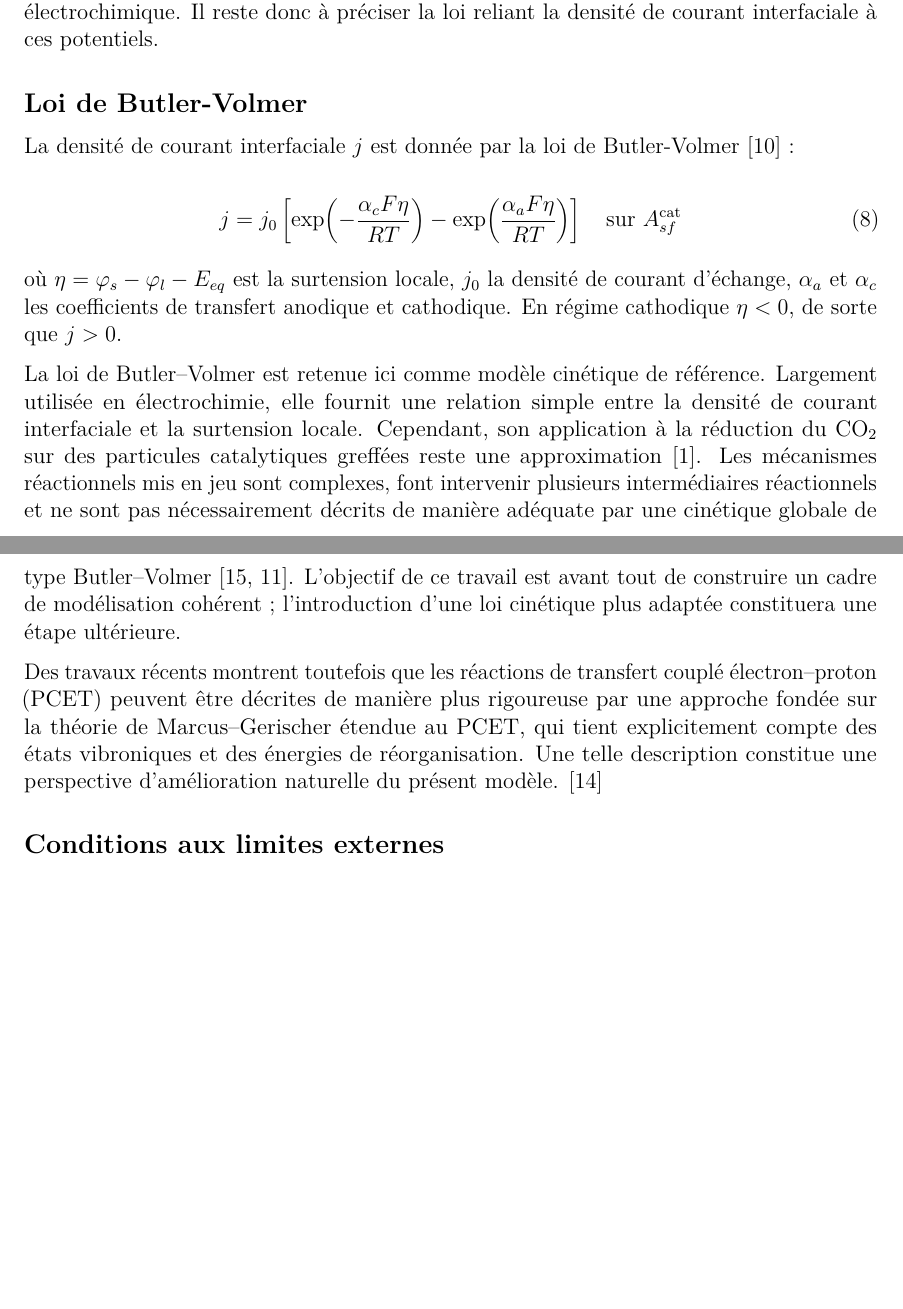
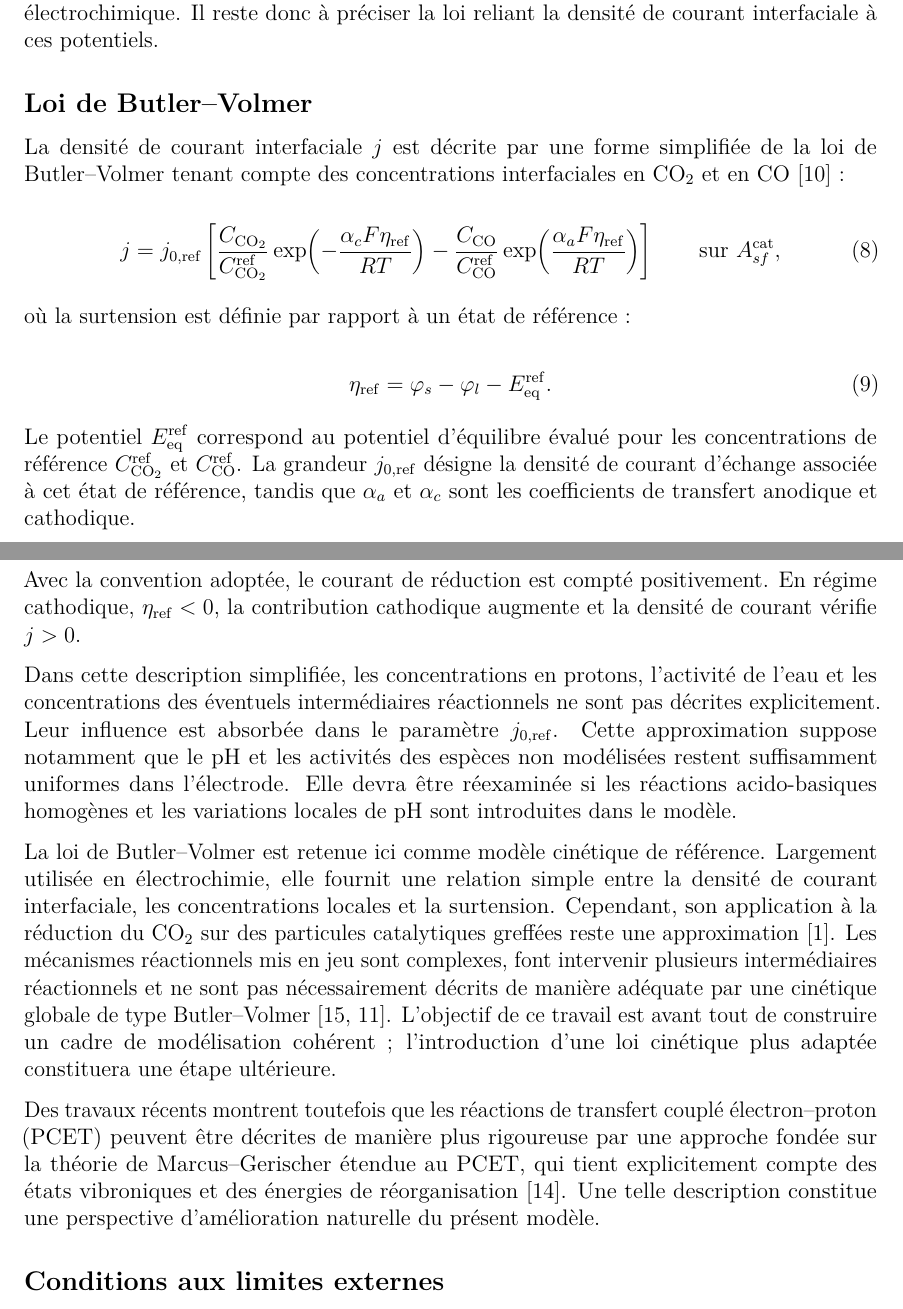
Before and after one commit to hstaub33-byte/Mod-le-poreux-, a LaTeX document (main.tex, which reads Pres_modele.tex): two parts of pages 8 and 9 of 40, joined at a grey line, cut so that both start at the same text, the shorter picture padded with empty space. Compiled offline with pdfLaTeX.

Commit message:
BV avec concentration

```diff
--- a/Pres_modele.tex
+++ b/Pres_modele.tex
@@ -205,40 +205,92 @@ la loi reliant la densité de courant interfaciale à ces potentiels.
 %--------------------------------------------------------BV$-----------------------------------------------------------------------------------
 %--------------------------------------------------------------------------------------------------------------------------------------------------------------------------
 
-\subsection*{Loi de Butler-Volmer}
+\subsection*{Loi de Butler--Volmer}
 
-La densité de courant interfaciale $j$ est donnée par la loi de Butler-Volmer~\cite{dickinsonButlerVolmerEquationElectrochemical2020} :
+La densité de courant interfaciale $j$ est décrite par une forme
+simplifiée de la loi de Butler--Volmer tenant compte des concentrations
+interfaciales en \ce{CO2} et en \ce{CO}%
+~\cite{dickinsonButlerVolmerEquationElectrochemical2020} :
 
 \begin{equation}
-j = j_0 \left[\exp\!\left(-\frac{\alpha_c F \eta}{RT}\right)-\exp\!\left(\frac{\alpha_a F \eta}{RT}\right)\right] \quad \text{sur } A_{sf}^{\mathrm{cat}}
+j =
+j_{0,\mathrm{ref}}
+\left[
+\frac{C_{\mathrm{CO_2}}}
+     {C_{\mathrm{CO_2}}^{\mathrm{ref}}}
+\exp\!\left(
+-\frac{\alpha_c F \eta_{\mathrm{ref}}}{RT}
+\right)
+-
+\frac{C_{\mathrm{CO}}}
+     {C_{\mathrm{CO}}^{\mathrm{ref}}}
+\exp\!\left(
+\frac{\alpha_a F \eta_{\mathrm{ref}}}{RT}
+\right)
+\right]
+\qquad
+\text{sur } A_{sf}^{\mathrm{cat}},
 \label{eq:BV}
 \end{equation}
 
-où $\eta = \varphi_s - \varphi_l - E_{eq}$ est la surtension locale,
-$j_0$ la densité de courant d'échange, $\alpha_a$ et $\alpha_c$ les
- coefficients de transfert anodique et cathodique. En régime
-cathodique $\eta < 0$, de sorte que $j > 0$.
+où la surtension est définie par rapport à un état de référence :
+
+\begin{equation}
+\eta_{\mathrm{ref}}
+=
+\varphi_s
+-
+\varphi_l
+-
+E_{\mathrm{eq}}^{\mathrm{ref}}.
+\label{eq:surtension_ref}
+\end{equation}
+
+Le potentiel $E_{\mathrm{eq}}^{\mathrm{ref}}$ correspond au potentiel
+d'équilibre évalué pour les concentrations de référence
+$C_{\mathrm{CO_2}}^{\mathrm{ref}}$ et
+$C_{\mathrm{CO}}^{\mathrm{ref}}$.
+La grandeur $j_{0,\mathrm{ref}}$ désigne la densité de courant d'échange
+associée à cet état de référence, tandis que $\alpha_a$ et $\alpha_c$
+sont les coefficients de transfert anodique et cathodique.
+
+Avec la convention adoptée, le courant de réduction est compté
+positivement. En régime cathodique,
+$\eta_{\mathrm{ref}} < 0$, la contribution cathodique augmente et la
+densité de courant vérifie $j>0$.
+
+Dans cette description simplifiée, les concentrations en protons,
+l'activité de l'eau et les concentrations des éventuels intermédiaires
+réactionnels ne sont pas décrites explicitement. Leur influence est
+absorbée dans le paramètre $j_{0,\mathrm{ref}}$. Cette approximation
+suppose notamment que le pH et les activités des espèces non modélisées
+restent suffisamment uniformes dans l'électrode. Elle devra être
+réexaminée si les réactions acido-basiques homogènes et les variations
+locales de pH sont introduites dans le modèle.
 
 La loi de Butler--Volmer est retenue ici comme modèle cinétique de
-référence. Largement utilisée en électrochimie, elle fournit une relation
-simple entre la densité de courant interfaciale et la surtension locale.
-Cependant, son application à la réduction du \ce{CO2} sur des particules
-catalytiques greffées reste une approximation~\cite{adesinaButlerVolmerEquationCO22024}. Les mécanismes réactionnels
+référence. Largement utilisée en électrochimie, elle fournit une
+relation simple entre la densité de courant interfaciale, les
+concentrations locales et la surtension. Cependant, son application à
+la réduction du \ce{CO2} sur des particules catalytiques greffées reste
+une approximation%
+~\cite{adesinaButlerVolmerEquationCO22024}. Les mécanismes réactionnels
 mis en jeu sont complexes, font intervenir plusieurs intermédiaires
-réactionnels et ne sont pas nécessairement décrits de manière adéquate par
-une cinétique globale de type Butler--Volmer~\cite{koperTheoryMultipleProton2013, gottleProtoncoupledElectronTransfer2017}. L'objectif de ce travail est
-avant tout de construire un cadre de modélisation cohérent ; l'introduction
-d'une loi cinétique plus adaptée constituera une étape ultérieure.
+réactionnels et ne sont pas nécessairement décrits de manière adéquate
+par une cinétique globale de type Butler--Volmer%
+~\cite{koperTheoryMultipleProton2013,gottleProtoncoupledElectronTransfer2017}.
+L'objectif de ce travail est avant tout de construire un cadre de
+modélisation cohérent ; l'introduction d'une loi cinétique plus adaptée
+constituera une étape ultérieure.
 
-Des travaux récents montrent toutefois que les réactions de transfert couplé
-électron–proton (PCET) peuvent être décrites de manière plus rigoureuse par
-une approche fondée sur la théorie de Marcus–Gerischer étendue au PCET, qui
-tient explicitement compte des états vibroniques et des énergies de réorganisation.
- Une telle description constitue une perspective d'amélioration naturelle du
- présent modèle. \cite{kessingerReorganizationEnergiesInterfacial2022}
-%--------------------------------------------------------------------------------------------------------------------------------------------------------------------------
-%--------------------------------------------------------CL-----------------------------------------------------------------------------------
-%--------------------------------------------------------------------------------------------------------------------------------------------------------------------------
+Des travaux récents montrent toutefois que les réactions de transfert
+couplé électron--proton (PCET) peuvent être décrites de manière plus
+rigoureuse par une approche fondée sur la théorie de
+Marcus--Gerischer étendue au PCET, qui tient explicitement compte des
+états vibroniques et des énergies de réorganisation%
+~\cite{kessingerReorganizationEnergiesInterfacial2022}.
+Une telle description constitue une perspective d'amélioration
+naturelle du présent modèle.
 
 \subsection*{Conditions aux limites externes}
 
```
Also changed, not shown: main.tex (line endings or trailing spaces).
